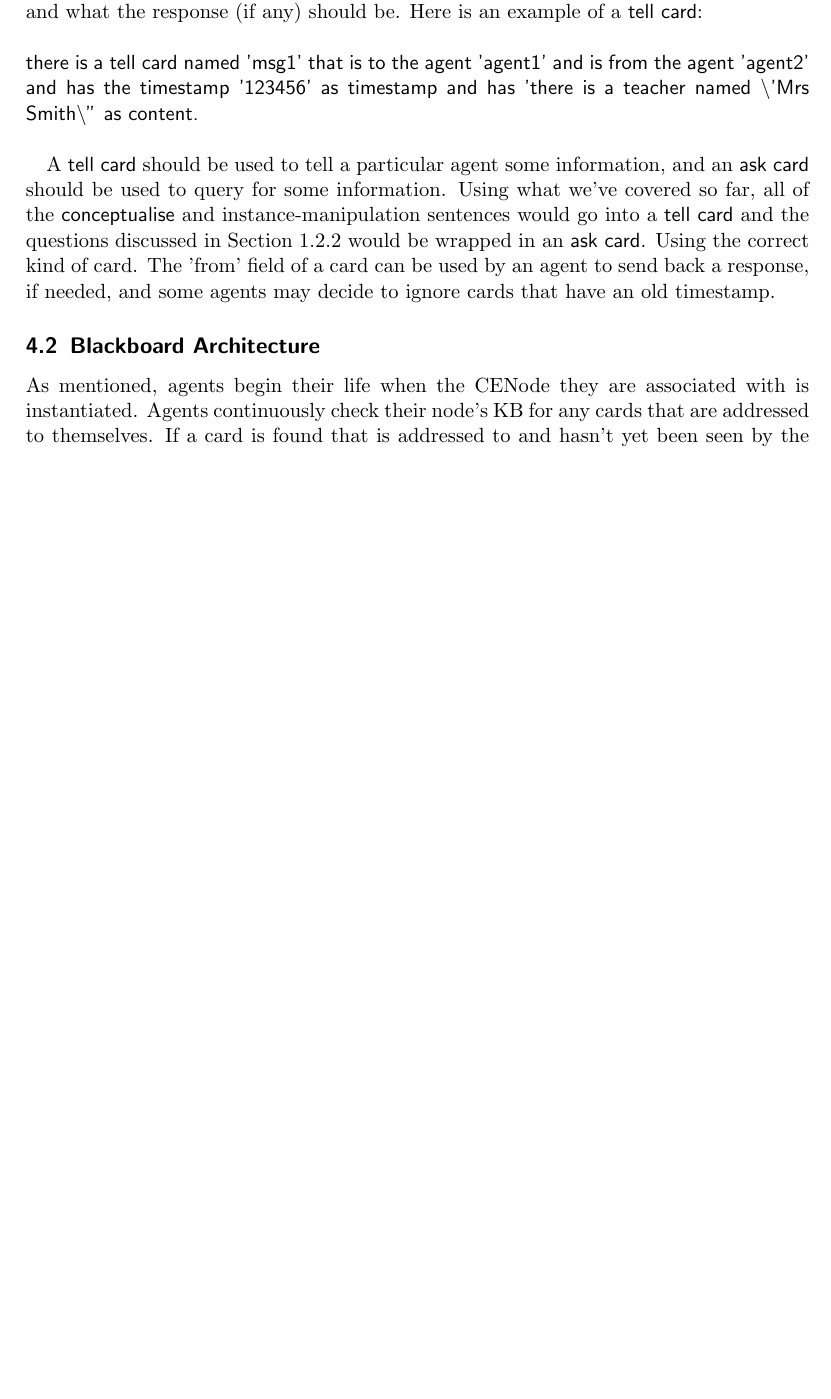
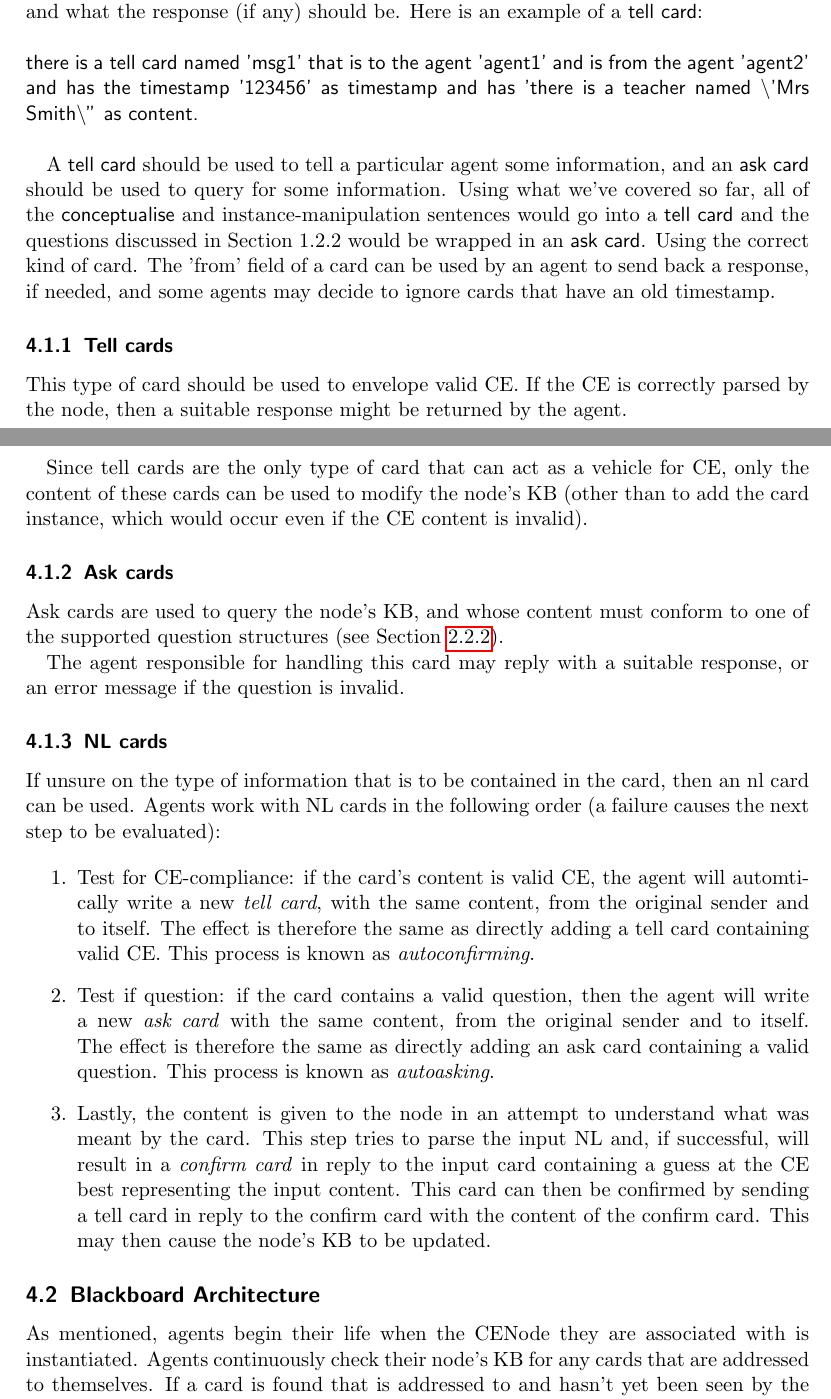
Before and after one commit to willwebberley/CENode, a LaTeX document (docs/documentation.tex): part of page 7 of 16 before the commit and two parts of pages 7 and 8 of 17 after it, the two joined at a grey line, cut so that both start at the same text, the shorter picture padded with empty space. Compiled offline with pdfLaTeX.

```diff
--- a/docs/documentation.tex
+++ b/docs/documentation.tex
@@ -155,6 +166,28 @@
 \\\ce{there is a tell card named 'msg1' that is to the agent 'agent1' and is from the agent 'agent2' and has the timestamp '123456' as timestamp and has 'there is a teacher named \textbackslash'Mrs Smith\textbackslash'' as content.}\\
 
 A \ce{tell card} should be used to tell a particular agent some information, and an \ce{ask card} should be used to query for some information. Using what we've covered so far, all of the \ce{conceptualise} and instance-manipulation sentences would go into a \ce{tell card} and the questions discussed in Section 1.2.2 would be wrapped in an \ce{ask card}. Using the correct kind of card. The 'from' field of a card can be used by an agent to send back a response, if needed, and some agents may decide to ignore cards that have an old timestamp.
+
+\subsubsection{Tell cards}
+
+This type of card should be used to envelope valid CE. If the CE is correctly parsed by the node, then a suitable response might be returned by the agent.
+
+Since tell cards are the only type of card that can act as a vehicle for CE, only the content of these cards can be used to modify the node's KB (other than to add the card instance, which would occur even if the CE content is invalid).
+
+\subsubsection{Ask cards}
+
+Ask cards are used to query the node's KB, and whose content must conform to one of the supported question structures (see Section \ref{questions}).
+
+The agent responsible for handling this card may reply with a suitable response, or an error message if the question is invalid.
+
+\subsubsection{NL cards}
+
+If unsure on the type of information that is to be contained in the card, then an nl card can be used. Agents work with NL cards in the following order (a failure causes the next step to be evaluated):
+
+\begin{enumerate}
+  \item Test for CE-compliance: if the card's content is valid CE, the agent will automtically write a new \emph{tell card}, with the same content, from the original sender and to itself. The effect is therefore the same as directly adding a tell card containing valid CE. This process is known as \emph{autoconfirming}.
+  \item Test if question: if the card contains a valid question, then the agent will write a new \emph{ask card} with the same content, from the original sender and to itself. The effect is therefore the same as directly adding an ask card containing a valid question. This process is known as \emph{autoasking}.
+  \item Lastly, the content is given to the node in an attempt to understand what was meant by the card. This step tries to parse the input NL and, if successful, will result in a \emph{confirm card} in reply to the input card containing a guess at the CE best representing the input content. This card can then be confirmed by sending a tell card in reply to the confirm card with the content of the confirm card. This may then cause the node's KB to be updated.
+\end{enumerate}
 
 
 \subsection{Blackboard Architecture}
```
Also changed, not shown: docs/migrations/v2.md (+3 -1 lines), docs/documentation.pdf, docs/documentation.tex (13 more changed lines).
